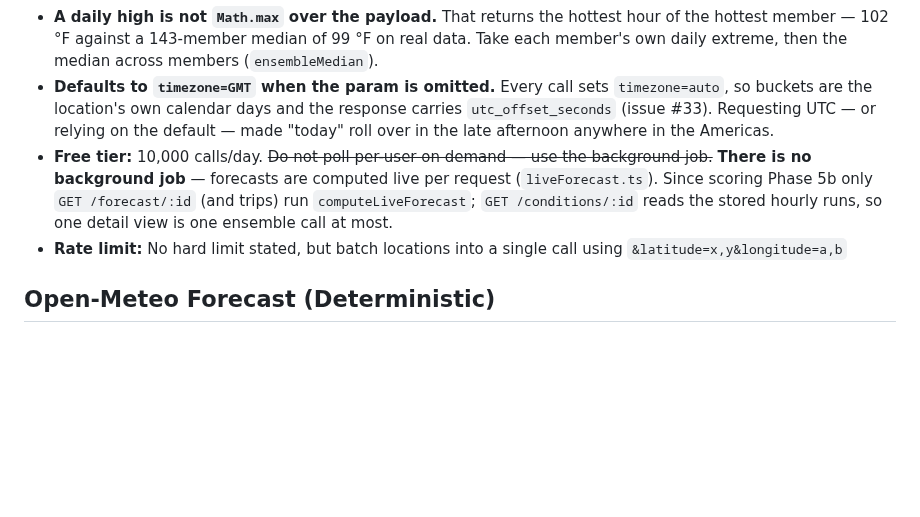
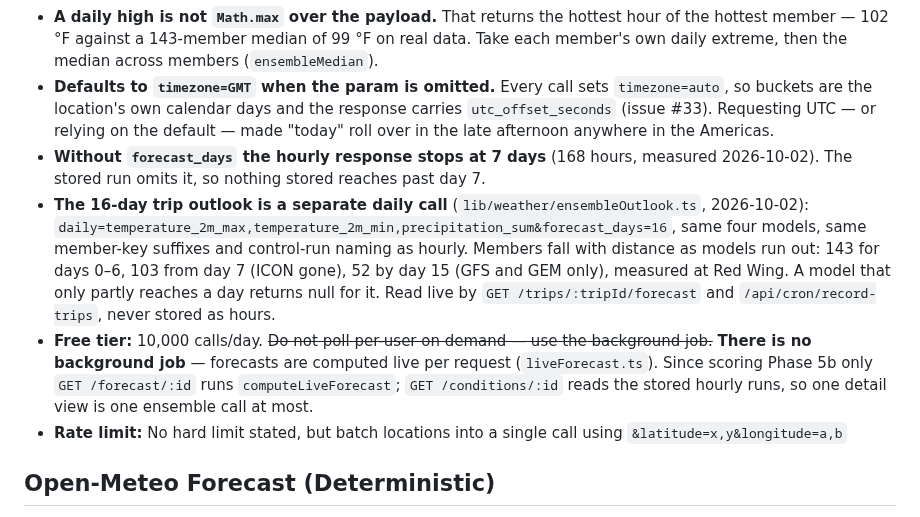
Before and after one commit to TimHogan-HD/WeatherTeam6, a Markdown page: .claude/docs/api-sources.md, the part around the change. Drawn GitHub-style; blank space fills up the shorter version.

Commit message:
docs(api-sources): the 16-day daily outlook call and its member counts
Co-Authored-By: Claude Opus 5.5 <noreply@anthropic.com>

```diff
--- a/.claude/docs/api-sources.md
+++ b/.claude/docs/api-sources.md
@@ -11,7 +11,9 @@ Read this before any weather fetch work. Every source has gotchas that will wast
 - **p10/p50/p90** must be computed from raw member arrays — the API does not return percentiles directly
 - **A daily high is not `Math.max` over the payload.** That returns the hottest hour of the hottest member — 102 °F against a 143-member median of 99 °F on real data. Take each member's own daily extreme, then the median across members (`ensembleMedian`).
 - **Defaults to `timezone=GMT` when the param is omitted.** Every call sets `timezone=auto`, so buckets are the location's own calendar days and the response carries `utc_offset_seconds` (issue #33). Requesting UTC — or relying on the default — made "today" roll over in the late afternoon anywhere in the Americas.
-- **Free tier:** 10,000 calls/day. ~~Do not poll per-user on demand — use the background job.~~ **There is no background job** — forecasts are computed live per request (`liveForecast.ts`). Since scoring Phase 5b only `GET /forecast/:id` (and trips) run `computeLiveForecast`; `GET /conditions/:id` reads the stored hourly runs, so one detail view is one ensemble call at most.
+- **Without `forecast_days` the hourly response stops at 7 days** (168 hours, measured 2026-10-02). The stored run omits it, so nothing stored reaches past day 7.
+- **The 16-day trip outlook is a separate daily call** (`lib/weather/ensembleOutlook.ts`, 2026-10-02): `daily=temperature_2m_max,temperature_2m_min,precipitation_sum&forecast_days=16`, same four models, same member-key suffixes and control-run naming as hourly. Members fall with distance as models run out: 143 for days 0–6, 103 from day 7 (ICON gone), 52 by day 15 (GFS and GEM only), measured at Red Wing. A model that only partly reaches a day returns null for it. Read live by `GET /trips/:tripId/forecast` and `/api/cron/record-trips`, never stored as hours.
+- **Free tier:** 10,000 calls/day. ~~Do not poll per-user on demand — use the background job.~~ **There is no background job** — forecasts are computed live per request (`liveForecast.ts`). Since scoring Phase 5b only `GET /forecast/:id` runs `computeLiveForecast`; `GET /conditions/:id` reads the stored hourly runs, so one detail view is one ensemble call at most.
 - **Rate limit:** No hard limit stated, but batch locations into a single call using `&latitude=x,y&longitude=a,b`
 
 ## Open-Meteo Forecast (Deterministic)
```
